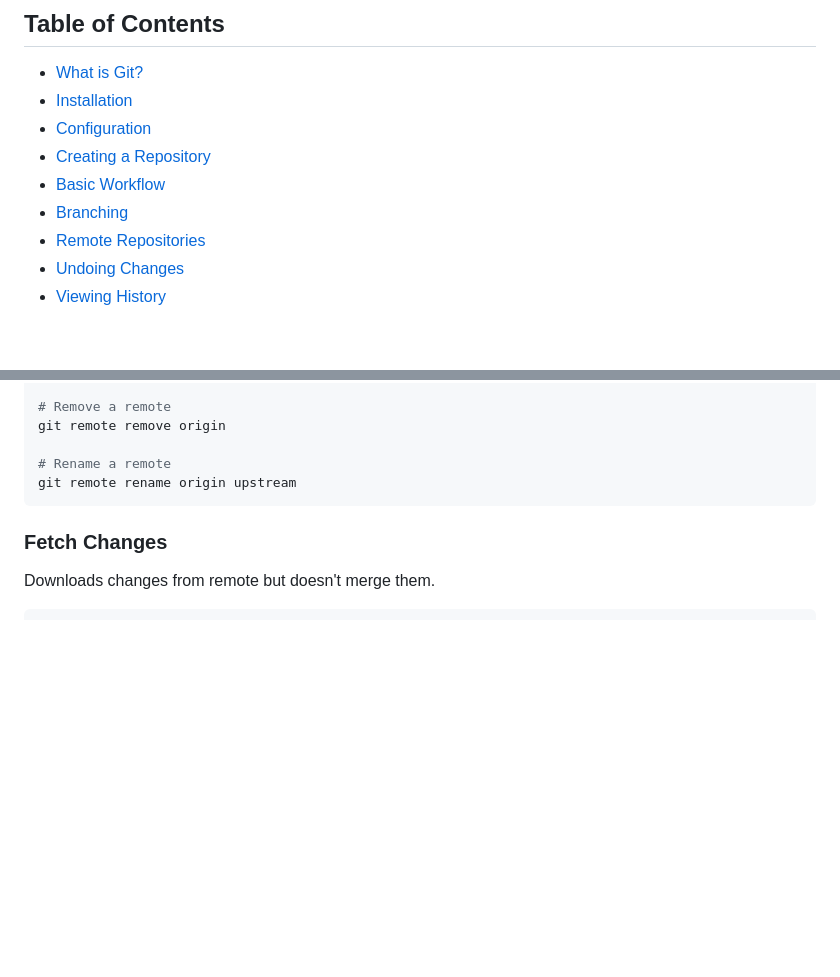
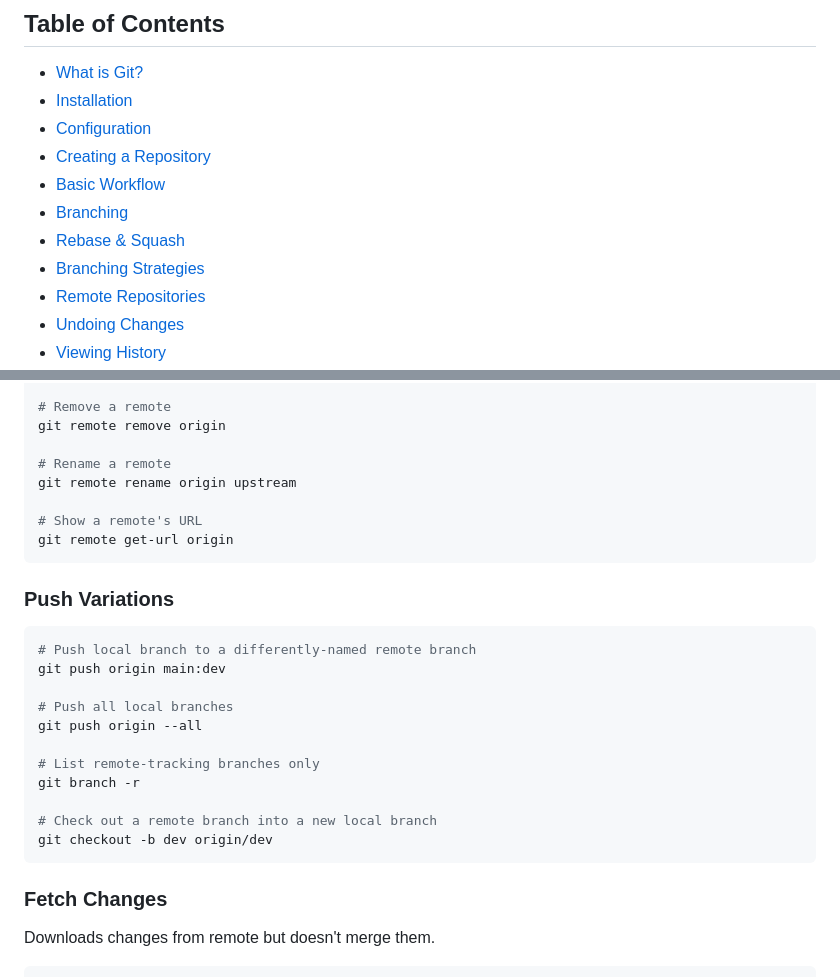
Before and after one commit to ariqmbrilian/git-exc, a Markdown page: README.md, 2 parts joined by grey strips. Drawn GitHub-style; blank space fills up the shorter version.

````diff
--- a/README.md
+++ b/README.md
@@ -8,6 +8,8 @@
 - [Creating a Repository](#creating-a-repository)
 - [Basic Workflow](#basic-workflow)
 - [Branching](#branching)
+- [Rebase & Squash](#rebase--squash)
+- [Branching Strategies](#branching-strategies)
 - [Remote Repositories](#remote-repositories)
 - [Undoing Changes](#undoing-changes)
 - [Viewing History](#viewing-history)
@@ -312,6 +392,25 @@ git remote remove origin
 
 # Rename a remote
 git remote rename origin upstream
+
+# Show a remote's URL
+git remote get-url origin
+```
+
+### Push Variations
+
+```bash
+# Push local branch to a differently-named remote branch
+git push origin main:dev
+
+# Push all local branches
+git push origin --all
+
+# List remote-tracking branches only
+git branch -r
+
+# Check out a remote branch into a new local branch
+git checkout -b dev origin/dev
 ```
 
 ### Fetch Changes
````
Also changed, not shown: other parts of README.md (+78 -0 lines).
